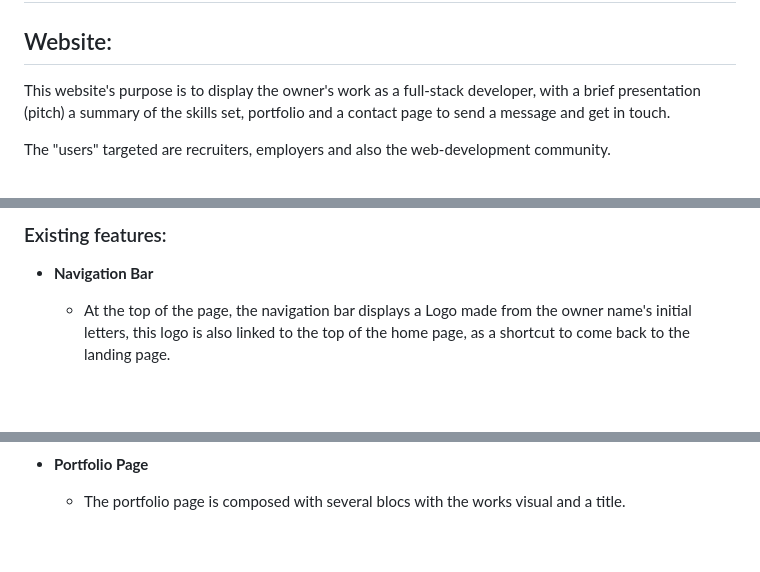
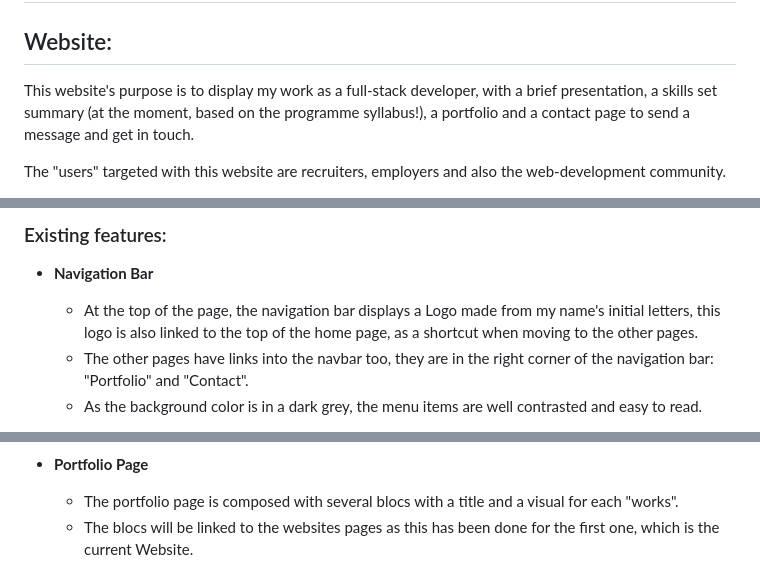
Before and after one commit to SophieDufrane/PP1_My_Website, a Markdown page: README.md, 3 parts joined by grey strips. Drawn GitHub-style; blank space fills up the shorter version.

```diff
--- a/README.md
+++ b/README.md
@@ -2,7 +2,7 @@
 
 ## Website:
 
-This website's purpose is to display the owner's work as a full-stack developer, with a brief presentation (pitch) a summary of the skills set, portfolio and a contact page to send a message and get in touch.
+This website's purpose is to display my work as a full-stack developer, with a brief presentation, a skills set summary (at the moment, based on the programme syllabus!), a portfolio and a contact page to send a message and get in touch.
 
-The "users" targeted are recruiters, employers and also the web-development community.
+The "users" targeted with this website are recruiters, employers and also the web-development community.
 
@@ -14,5 +14,7 @@ The "users" targeted are recruiters, employers and also the web-development comm
 
 - __Navigation Bar__
 
-    - At the top of the page, the navigation bar displays a Logo made from the owner name's initial letters, this logo is also linked to the top of the home page, as a shortcut to come back to the landing page.
+    - At the top of the page, the navigation bar displays a Logo made from my name's initial letters, this logo is also linked to the top of the home page, as a shortcut when moving to the other pages.
+    - The other pages have links into the navbar too, they are in the right corner of the navigation bar: "Portfolio" and "Contact".
+    - As the background color is in a dark grey, the menu items are well contrasted and easy to read.
 
@@ -56,5 +54,6 @@ The "users" targeted are recruiters, employers and also the web-development comm
 
 - __Portfolio Page__
 
-    - The portfolio page is composed with several blocs with the works visual and a title.
+    - The portfolio page is composed with several blocs with a title and a visual for each "works".
+    - The blocs will be linked to the websites pages as this has been done for the first one, which is the current Website.
 
```
Also changed, not shown: other parts of README.md (+47 -38 lines).
